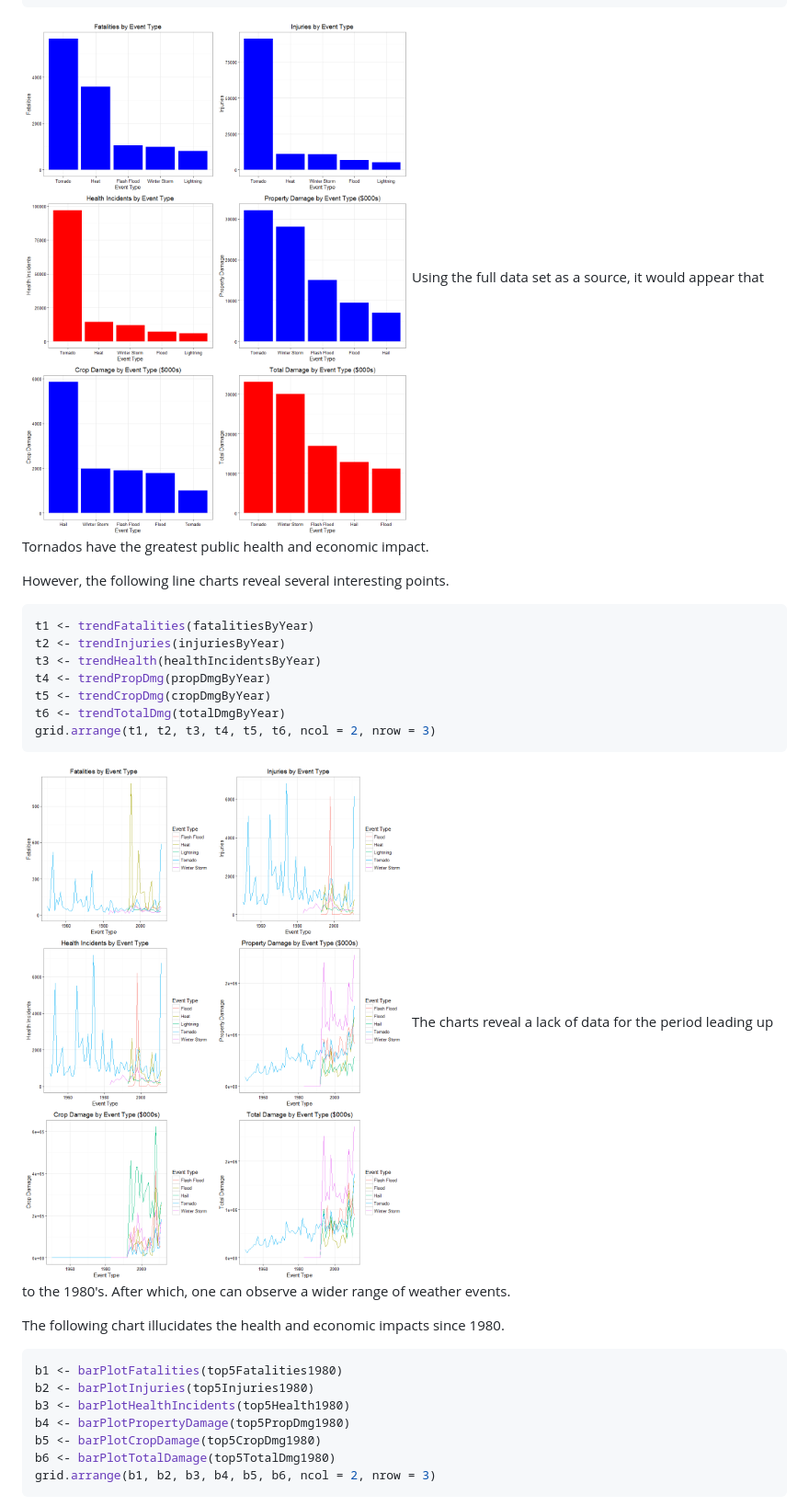
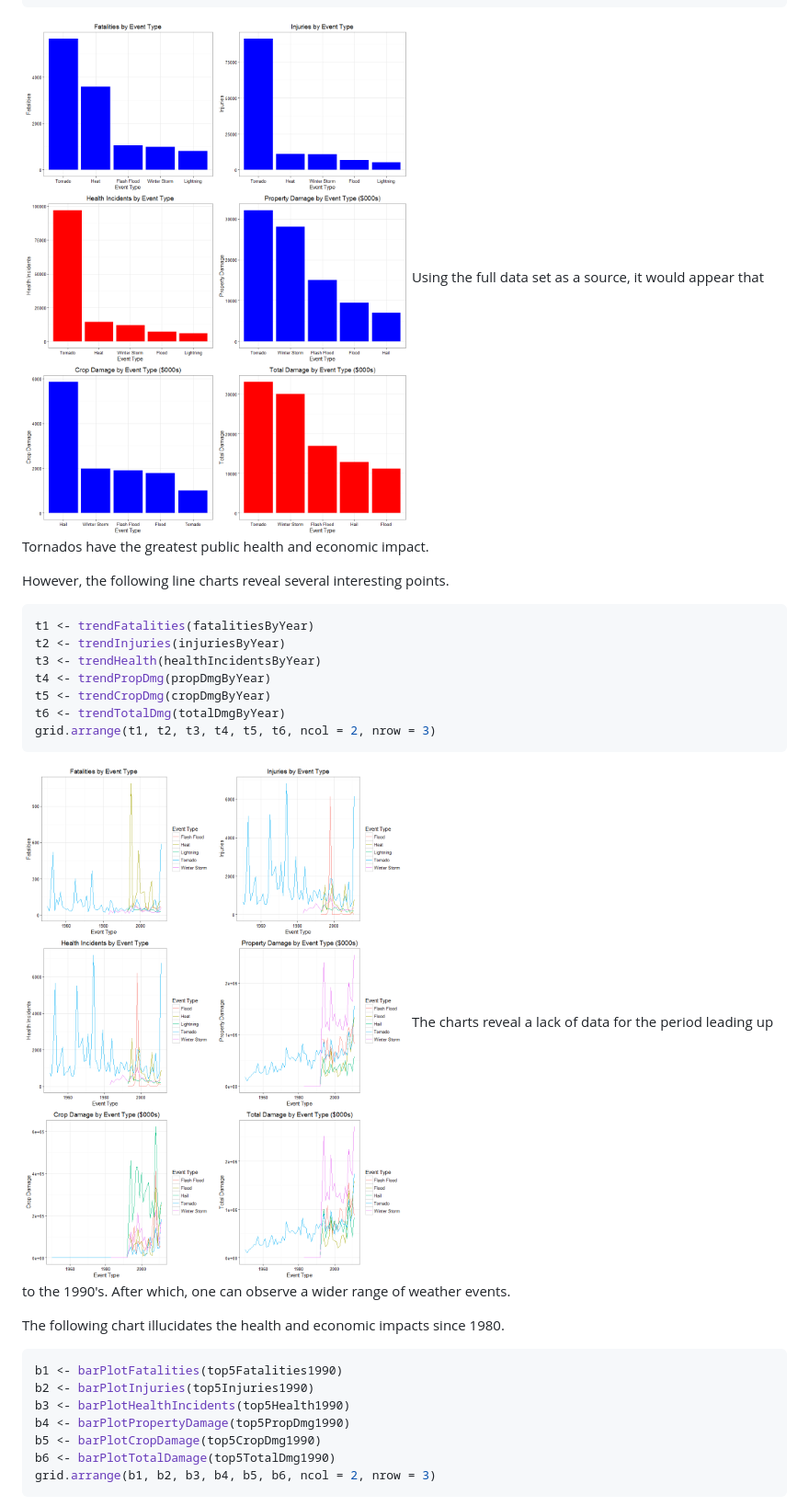
Before and after one commit to dellaboemia/RepResearch_Course_Project_2, a Markdown page: Code/NOAA_Storm.md, the part around one of its changes. Shown at 92% size. Rendered like a GitHub page.

````diff
--- a/Code/NOAA_Storm.md
+++ b/Code/NOAA_Storm.md
@@ -500,7 +500,7 @@ b6 <- barPlotTotalDamage(top5TotalDmg)
 grid.arrange(b1, b2, b3, b4, b5, b6, ncol = 2, nrow = 3)
 ```
 
-![](figures/unnamed-chunk-21-1.png)<!-- -->
+![](../figures/unnamed-chunk-21-1.png)<!-- -->
 Using the full data set as a source, it would appear that Tornados have the greatest public health and economic impact.
 
 However, the following line charts reveal several interesting points.
@@ -515,18 +515,18 @@ t6 <- trendTotalDmg(totalDmgByYear)
 grid.arrange(t1, t2, t3, t4, t5, t6, ncol = 2, nrow = 3)
 ```
 
-![](figures/unnamed-chunk-22-1.png)<!-- -->
-The charts reveal a lack of data for the period leading up to the 1980's.  After which, one can observe a wider range of weather events.
+![](../figures/unnamed-chunk-22-1.png)<!-- -->
+The charts reveal a lack of data for the period leading up to the 1990's.  After which, one can observe a wider range of weather events.
 
 The following chart illucidates the health and economic impacts since 1980.
 
 ```r
-b1 <- barPlotFatalities(top5Fatalities1980)
-b2 <- barPlotInjuries(top5Injuries1980)
-b3 <- barPlotHealthIncidents(top5Health1980)
-b4 <- barPlotPropertyDamage(top5PropDmg1980)
-b5 <- barPlotCropDamage(top5CropDmg1980)
-b6 <- barPlotTotalDamage(top5TotalDmg1980)
+b1 <- barPlotFatalities(top5Fatalities1990)
+b2 <- barPlotInjuries(top5Injuries1990)
+b3 <- barPlotHealthIncidents(top5Health1990)
+b4 <- barPlotPropertyDamage(top5PropDmg1990)
+b5 <- barPlotCropDamage(top5CropDmg1990)
+b6 <- barPlotTotalDamage(top5TotalDmg1990)
 grid.arrange(b1, b2, b3, b4, b5, b6, ncol = 2, nrow = 3)
 ```
 
````
Also changed, not shown: other parts of Code/NOAA_Storm.md (+8 -8 lines), NOAA_Storm.md (deleted, +0 -61 lines), Code/figures/unnamed-chunk-23-1.png (deleted), figures/unnamed-chunk-21-1.png (renamed from Code/figures/unnamed-chunk-21-1.png), figures/unnamed-chunk-22-1.png (renamed from Code/figures/unnamed-chunk-22-1.png), figures/unnamed-chunk-23-1.png (added), 5 other files.
